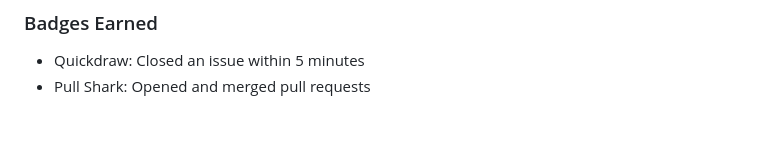
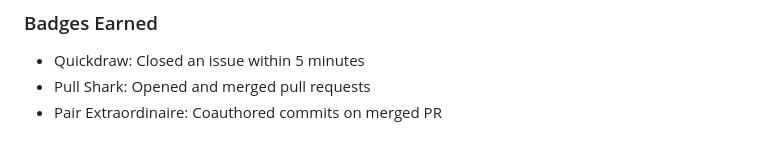
Before and after one commit to HeetSoni26/eco-sphere, a Markdown page: README.md, the part around the change. Drawn GitHub-style.

Commit message:
Add Pair Extraordinaire badge to README
Co-authored-by: Test User <test@example.com>

```diff
--- a/README.md
+++ b/README.md
@@ -106,3 +106,4 @@ This project is used to earn GitHub achievement badges.
 ### Badges Earned
 - Quickdraw: Closed an issue within 5 minutes
 - Pull Shark: Opened and merged pull requests
+- Pair Extraordinaire: Coauthored commits on merged PR
```
